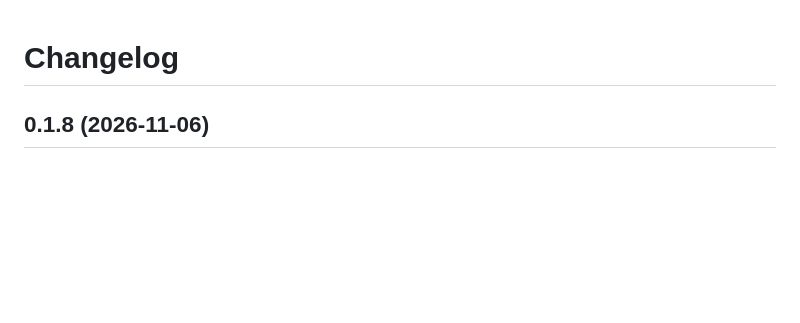
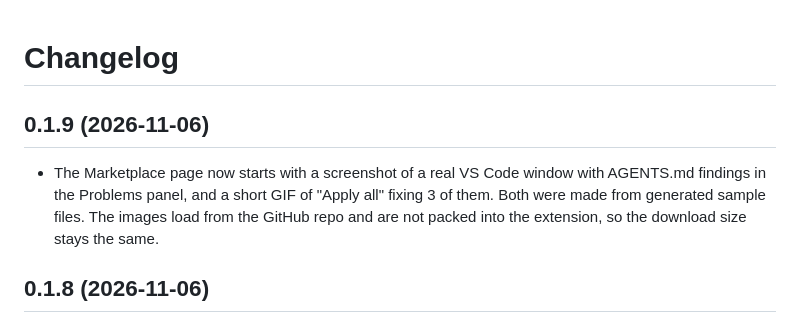
Before and after one commit to theluckystrike/context-drift, a Markdown page: CHANGELOG.md, the part around the change. Rendered like a GitHub page; blank space fills up the shorter version.

```diff
--- a/CHANGELOG.md
+++ b/CHANGELOG.md
@@ -1,4 +1,8 @@
 # Changelog
+
+## 0.1.9 (2026-11-06)
+
+- The Marketplace page now starts with a screenshot of a real VS Code window with AGENTS.md findings in the Problems panel, and a short GIF of "Apply all" fixing 3 of them. Both were made from generated sample files. The images load from the GitHub repo and are not packed into the extension, so the download size stays the same.
 
 ## 0.1.8 (2026-11-06)
 
```
Also changed, not shown: README.md (+11 -3 lines), images/demo-quick-fix.gif (added), images/vscode-agents-md.png (added), 2 other files.
